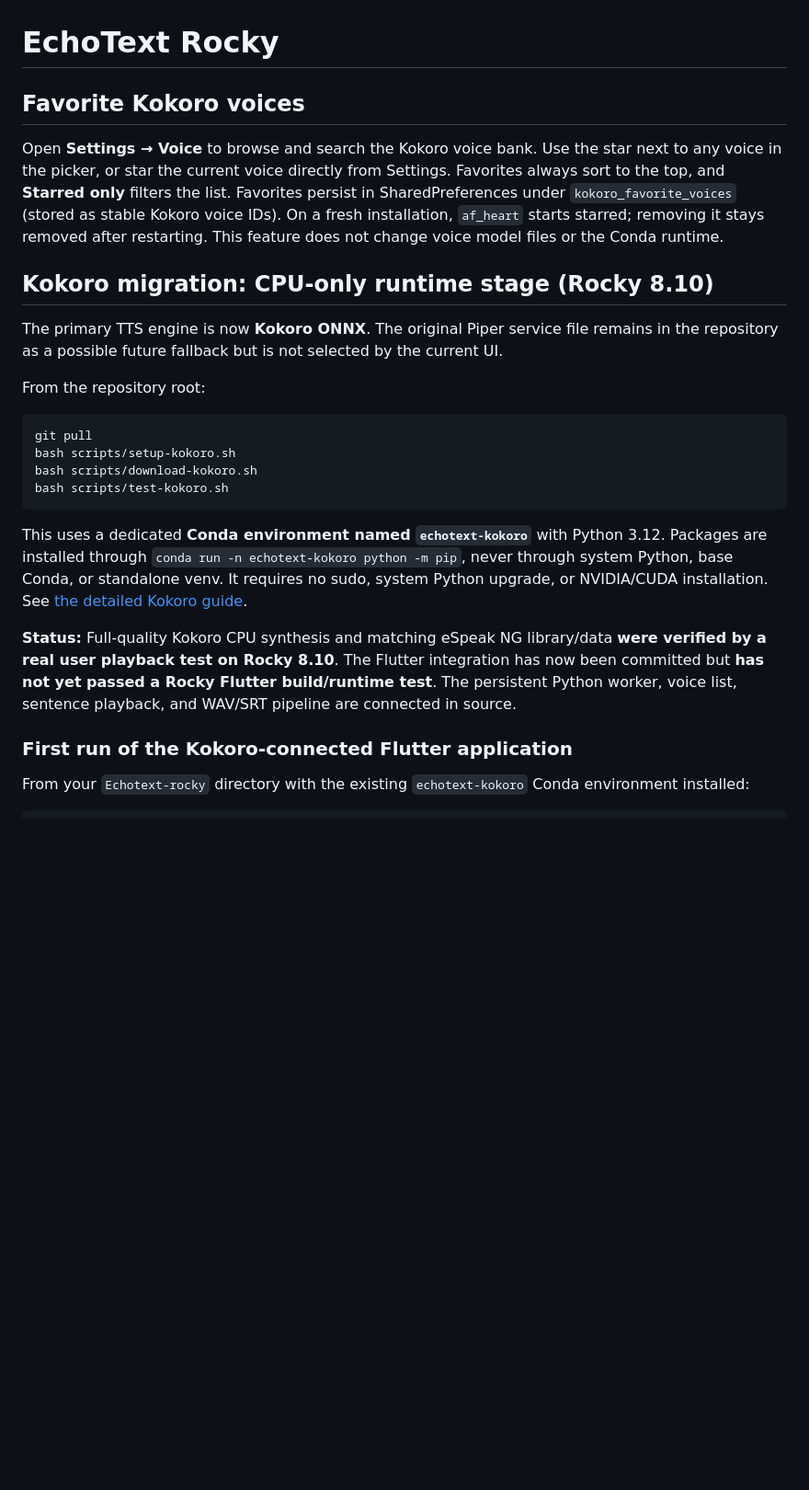
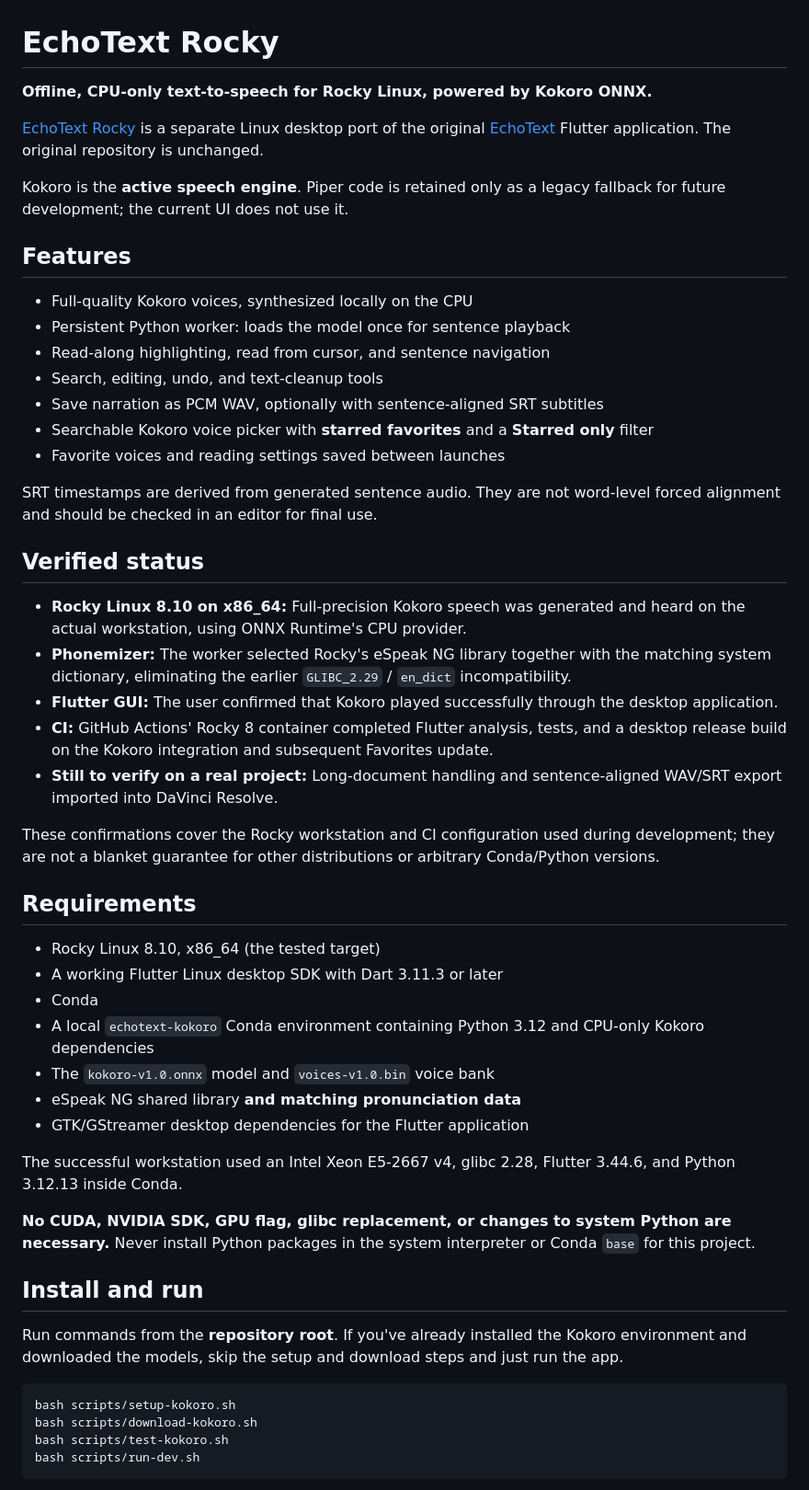
Before and after one commit to nathanfx330/Echotext-rocky, a Markdown page: README.md, the part around one of its changes. Shown at 92% size. GitHub-like rendering; blank space fills up the shorter version.

Commit message:
Consolidate Kokoro-first README and current Rocky runtime documentation

````diff
--- a/README.md
+++ b/README.md
@@ -1,38 +1,75 @@
 # EchoText Rocky
 
-## Favorite Kokoro voices
+**Offline, CPU-only text-to-speech for Rocky Linux, powered by Kokoro ONNX.**
 
-Open **Settings → Voice** to browse and search the Kokoro voice bank.
-Use the star next to any voice in the picker, or star the current voice
-directly from Settings. Favorites always sort to the top, and **Starred only**
-filters the list. Favorites persist in SharedPreferences under
-`kokoro_favorite_voices` (stored as stable Kokoro voice IDs). On a fresh
-installation, `af_heart` starts starred; removing it stays removed after
-restarting. This feature does not change voice model files or the Conda runtime.
+[EchoText Rocky](https://github.com/nathanfx330/Echotext-rocky) is a separate
+Linux desktop port of the original [EchoText](https://github.com/nathanfx330/Echotext)
+Flutter application. The original repository is unchanged.
 
-## Kokoro migration: CPU-only runtime stage (Rocky 8.10)
+Kokoro is the **active speech engine**. Piper code is retained only as a
+legacy fallback for future development; the current UI does not use it.
 
-The primary TTS engine is now **Kokoro ONNX**. The original Piper service file
-remains in the repository as a possible future fallback but is not selected by
-the current UI.
+## Features
 
-From the repository root:
+- Full-quality Kokoro voices, synthesized locally on the CPU
+- Persistent Python worker: loads the model once for sentence playback
+- Read-along highlighting, read from cursor, and sentence navigation
+- Search, editing, undo, and text-cleanup tools
+- Save narration as PCM WAV, optionally with sentence-aligned SRT subtitles
+- Searchable Kokoro voice picker with **starred favorites** and a
+  **Starred only** filter
+- Favorite voices and reading settings saved between launches
 
-    git pull
-    bash scripts/setup-kokoro.sh
-    bash scripts/download-kokoro.sh
-    bash scripts/test-kokoro.sh
+SRT timestamps are derived from generated sentence audio. They are not
+word-level forced alignment and should be checked in an editor for final use.
 
-This uses a dedicated **Conda environment named `echotext-kokoro`** with Python 3.12. Packages are installed through `conda run -n echotext-kokoro python -m pip`, never through system Python, base Conda, or standalone venv. It requires no sudo, system Python upgrade, or NVIDIA/CUDA installation.
-See [the detailed Kokoro guide](docs/KOKORO.md).
+## Verified status
 
-**Status:** Full-quality Kokoro CPU synthesis and matching eSpeak NG
-library/data **were verified by a real user playback test on Rocky 8.10**.
-The Flutter integration has now been committed but **has not yet passed a
-Rocky Flutter build/runtime test**. The persistent Python worker, voice list,
-sentence playback, and WAV/SRT pipeline are connected in source.
+- **Rocky Linux 8.10 on x86_64:** Full-precision Kokoro speech was generated
+  and heard on the actual workstation, using ONNX Runtime's CPU provider.
+- **Phonemizer:** The worker selected Rocky's eSpeak NG library together
+  with the matching system dictionary, eliminating the earlier
+  `GLIBC_2.29` / `en_dict` incompatibility.
+- **Flutter GUI:** The user confirmed that Kokoro played successfully
+  through the desktop application.
+- **CI:** GitHub Actions' Rocky 8 container completed Flutter analysis,
+  tests, and a desktop release build on the Kokoro integration and
+  subsequent Favorites update.
+- **Still to verify on a real project:** Long-document handling and
+  sentence-aligned WAV/SRT export imported into DaVinci Resolve.
 
-### First run of the Kokoro-connected Flutter application
+These confirmations cover the Rocky workstation and CI configuration used
+during development; they are not a blanket guarantee for other distributions
+or arbitrary Conda/Python versions.
 
-From your `Echotext-rocky` directory with the existing
-`echotext-kokoro` Conda environment installed:
+## Requirements
+
+- Rocky Linux 8.10, x86_64 (the tested target)
+- A working Flutter Linux desktop SDK with Dart 3.11.3 or later
+- Conda
+- A local `echotext-kokoro` Conda environment containing Python 3.12
+  and CPU-only Kokoro dependencies
+- The `kokoro-v1.0.onnx` model and `voices-v1.0.bin` voice bank
+- eSpeak NG shared library **and matching pronunciation data**
+- GTK/GStreamer desktop dependencies for the Flutter application
+
+The successful workstation used an Intel Xeon E5-2667 v4, glibc 2.28,
+Flutter 3.44.6, and Python 3.12.13 inside Conda.
+
+**No CUDA, NVIDIA SDK, GPU flag, glibc replacement, or changes to system
+Python are necessary.** Never install Python packages in the system
+interpreter or Conda `base` for this project.
+
+## Install and run
+
+Run commands from the **repository root**. If you've already installed the
+Kokoro environment and downloaded the models, skip the setup and download
+steps and just run the app.
+
+```bash
+bash scripts/setup-kokoro.sh
+bash scripts/download-kokoro.sh
+bash scripts/test-kokoro.sh
+bash scripts/run-dev.sh
+```
+
````
Also changed, not shown: other parts of README.md (+82 -78 lines), docs/KOKORO.md (+119 -67 lines).
